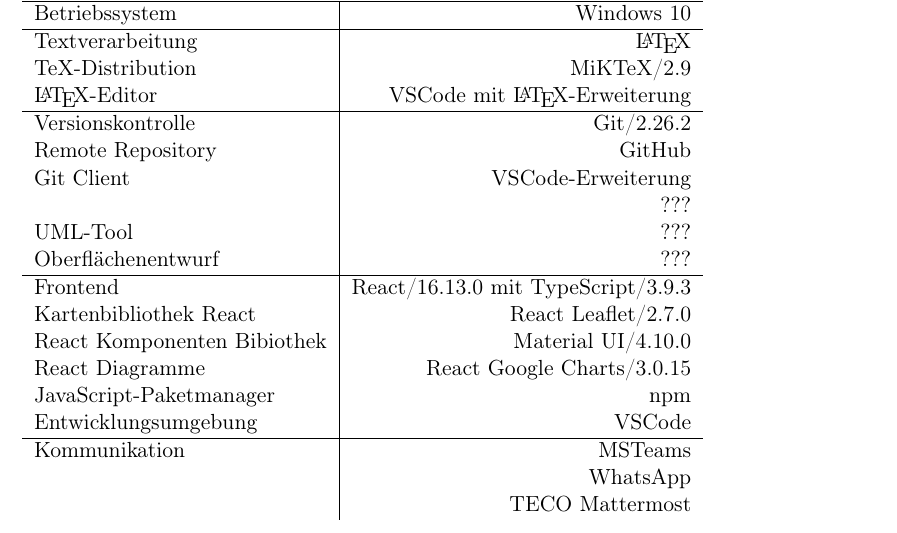
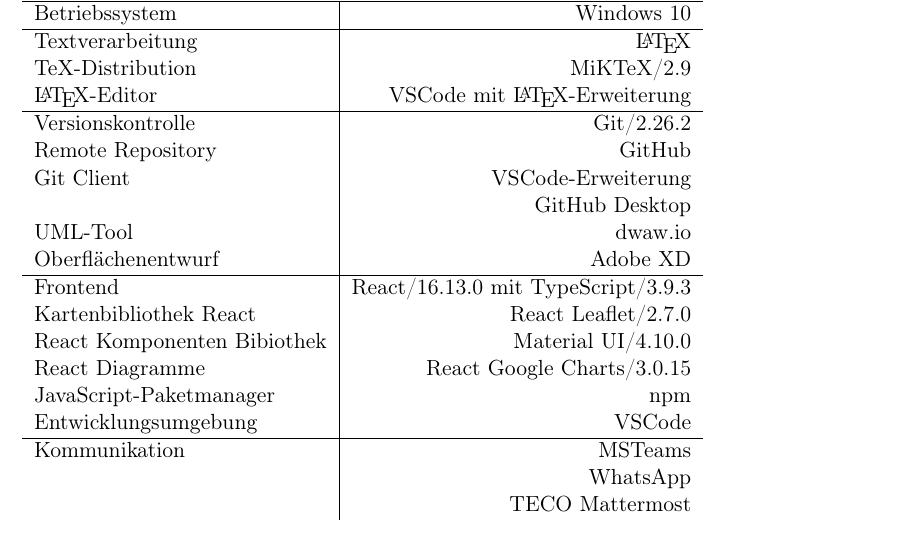
Before and after one commit to JonaEnz/pse-airquality-1, a LaTeX document (Pflichtenheft/Pflichtenheft.tex, which reads Pflichtenheft/chapters/Entwicklungsumgebung.tex): part of page 20 of 22, cut so that both start at the same text. Compiled offline with pdfLaTeX.

Commit message:
edit development environment

```diff
--- a/Pflichtenheft/chapters/Entwicklungsumgebung.tex
+++ b/Pflichtenheft/chapters/Entwicklungsumgebung.tex
@@ -12,9 +12,9 @@
     Versionskontrolle & Git/2.26.2\\
     Remote Repository & GitHub\\
     Git Client & VSCode-Erweiterung\\
-    & ???\\
-    UML-Tool & ???\\
-    Oberflächenentwurf & ???\\
+    & GitHub Desktop\\
+    UML-Tool & dwaw.io\\
+    Oberflächenentwurf & Adobe XD\\
     \hline
     Frontend & React/16.13.0 mit TypeScript/3.9.3\\
     Kartenbibliothek React & React Leaflet/2.7.0\\
```
